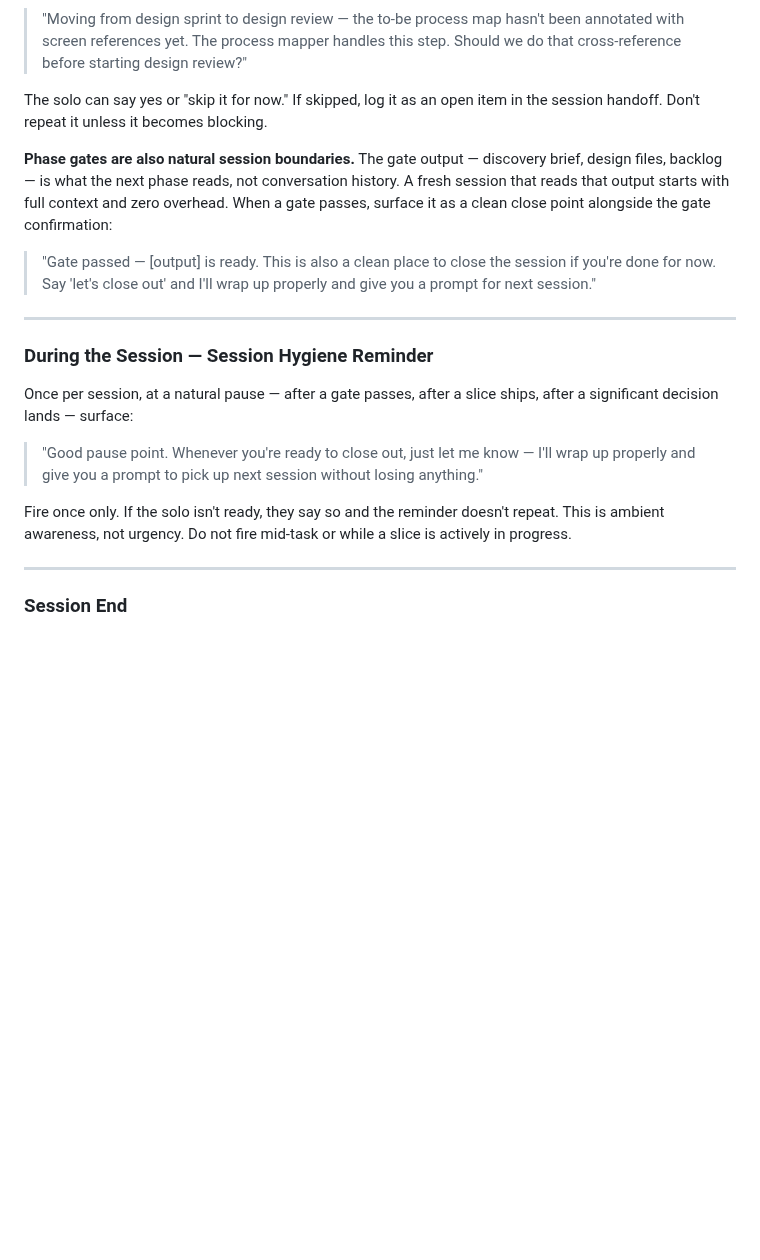
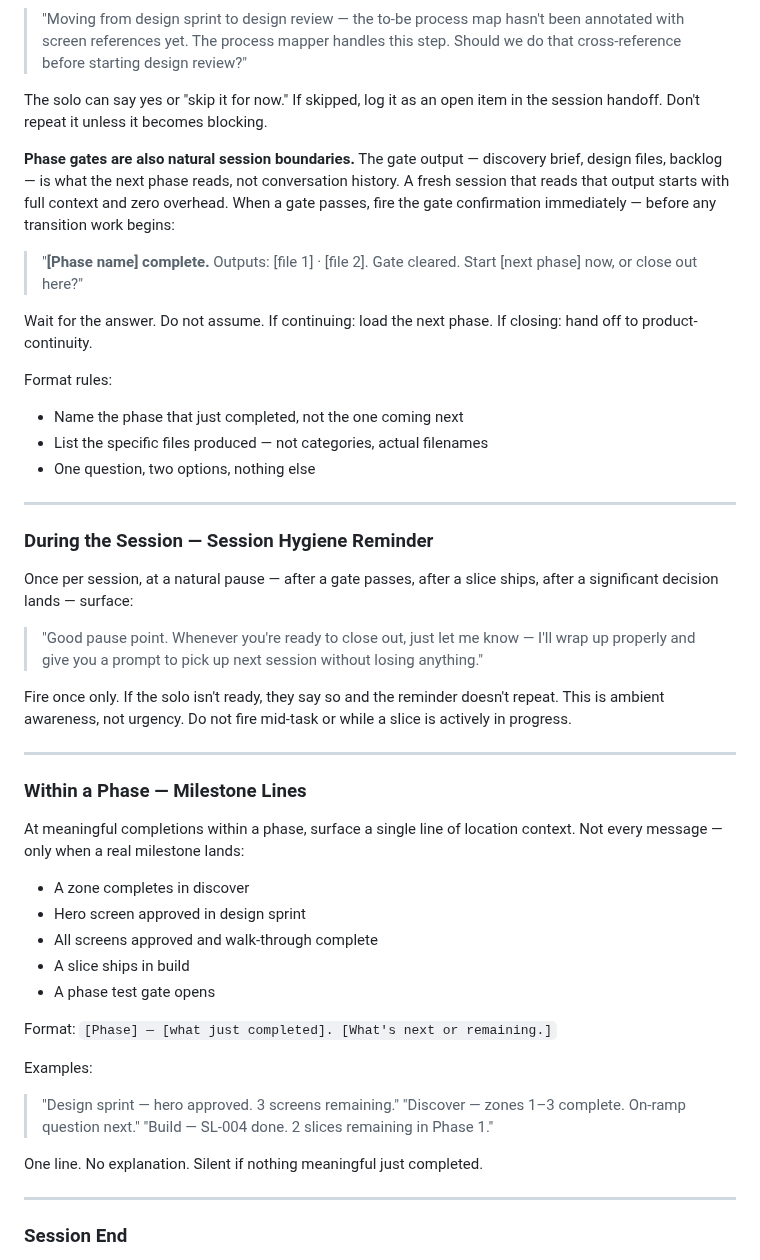
Before and after one commit to scoots31/engineering-playbook, a Markdown page: skills/framework-health/SKILL.md, the part around the change. Drawn GitHub-style; blank space fills up the shorter version.

Commit message:
framework-health: explicit gate confirmations + milestone lines
Two UX gaps from live use:
- Phase completion wasn't clearly surfaced — solo had to ask if the gate
  had passed and whether to continue
- No location awareness within a phase

Fixes:
- Gate confirmation now fires immediately on phase completion with a named
  format: phase complete, actual filenames listed, direct two-option prompt
  (start next phase or close out) — no passive language, no assumption
- New "Within a Phase — Milestone Lines" section: one-line location marker
  at meaningful completions (hero approved, zone complete, slice done)
  Silent if nothing meaningful just completed

framework-curator principle #3 extended: gates require explicit named
confirmation + direct transition prompt, not passive stopping-point language

```diff
--- a/skills/framework-health/SKILL.md
+++ b/skills/framework-health/SKILL.md
@@ -86,9 +86,17 @@ If something is missing:
 
 The solo can say yes or "skip it for now." If skipped, log it as an open item in the session handoff. Don't repeat it unless it becomes blocking.
 
-**Phase gates are also natural session boundaries.** The gate output — discovery brief, design files, backlog — is what the next phase reads, not conversation history. A fresh session that reads that output starts with full context and zero overhead. When a gate passes, surface it as a clean close point alongside the gate confirmation:
+**Phase gates are also natural session boundaries.** The gate output — discovery brief, design files, backlog — is what the next phase reads, not conversation history. A fresh session that reads that output starts with full context and zero overhead. When a gate passes, fire the gate confirmation immediately — before any transition work begins:
 
-> "Gate passed — [output] is ready. This is also a clean place to close the session if you're done for now. Say 'let's close out' and I'll wrap up properly and give you a prompt for next session."
+> "**[Phase name] complete.** Outputs: [file 1] · [file 2]. Gate cleared.
+> Start [next phase] now, or close out here?"
+
+Wait for the answer. Do not assume. If continuing: load the next phase. If closing: hand off to product-continuity.
+
+Format rules:
+- Name the phase that just completed, not the one coming next
+- List the specific files produced — not categories, actual filenames
+- One question, two options, nothing else
 
 ---
 
@@ -99,6 +107,27 @@ Once per session, at a natural pause — after a gate passes, after a slice ship
 > "Good pause point. Whenever you're ready to close out, just let me know — I'll wrap up properly and give you a prompt to pick up next session without losing anything."
 
 Fire once only. If the solo isn't ready, they say so and the reminder doesn't repeat. This is ambient awareness, not urgency. Do not fire mid-task or while a slice is actively in progress.
+
+---
+
+### Within a Phase — Milestone Lines
+
+At meaningful completions within a phase, surface a single line of location context. Not every message — only when a real milestone lands:
+
+- A zone completes in discover
+- Hero screen approved in design sprint
+- All screens approved and walk-through complete
+- A slice ships in build
+- A phase test gate opens
+
+Format: `[Phase] — [what just completed]. [What's next or remaining.]`
+
+Examples:
+> "Design sprint — hero approved. 3 screens remaining."
+> "Discover — zones 1–3 complete. On-ramp question next."
+> "Build — SL-004 done. 2 slices remaining in Phase 1."
+
+One line. No explanation. Silent if nothing meaningful just completed.
 
 ---
 
```
Also changed, not shown: skills/framework-curator/SKILL.md (+1 -1 lines).
